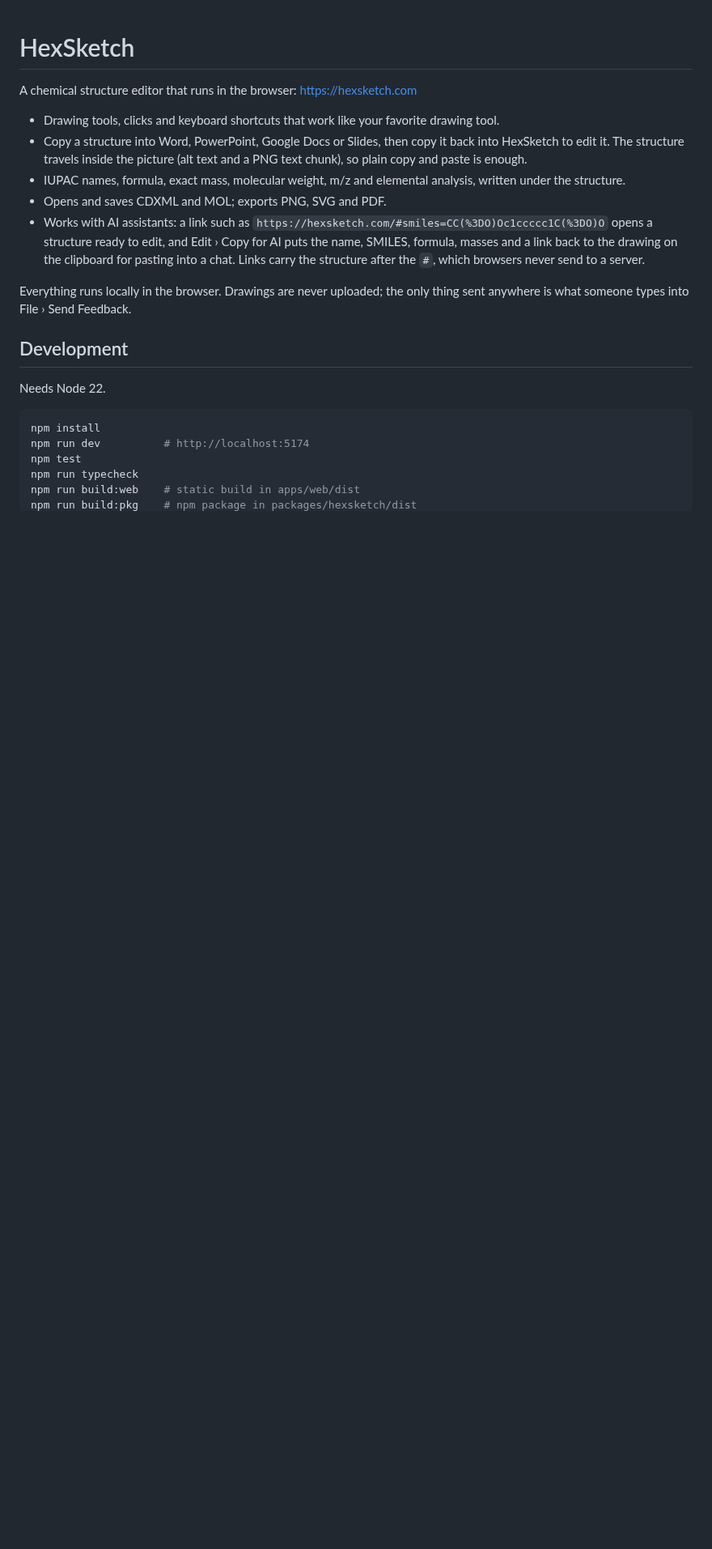
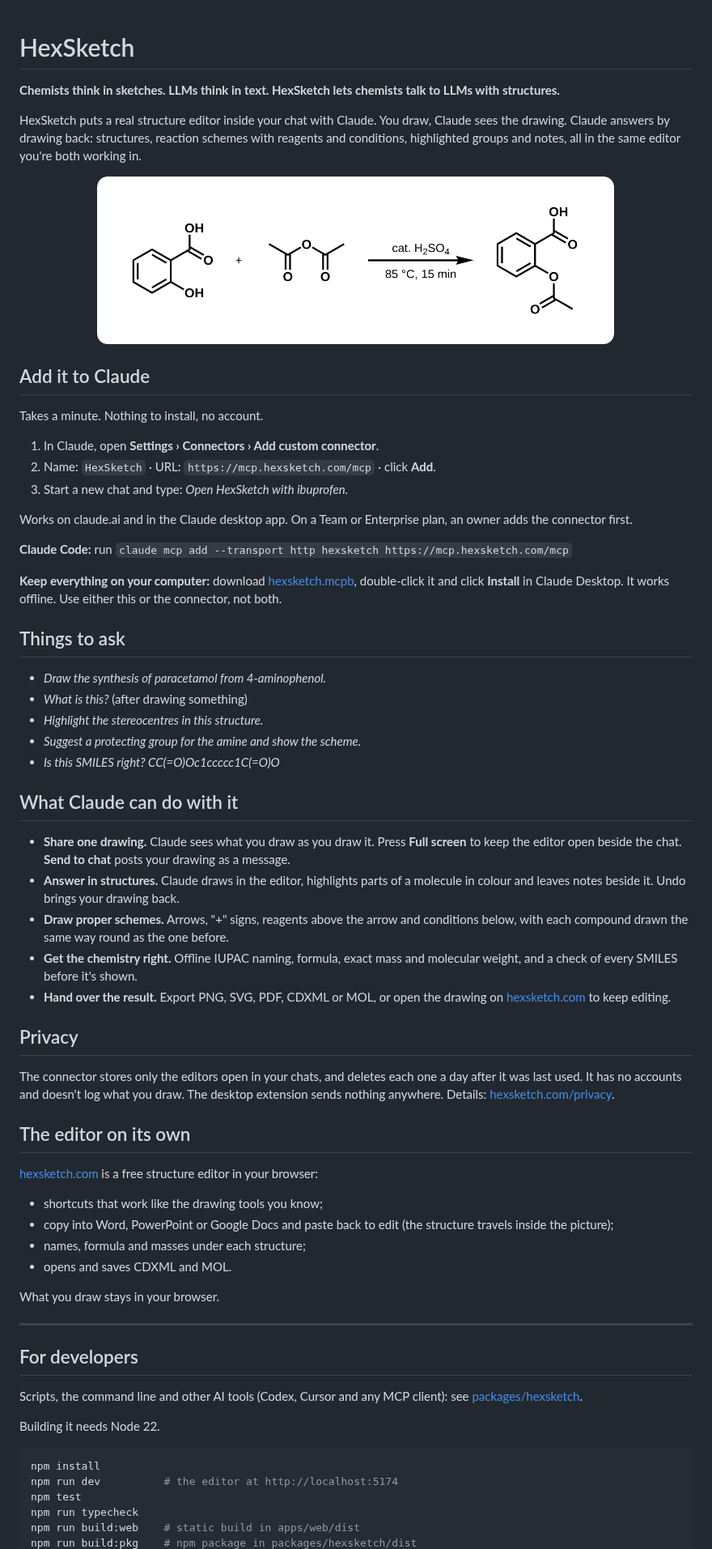
Before and after one commit to angus-e-mcmillan/HexSketch, a Markdown page: README.md, the part around one of its changes. Shown at 81% size. Rendered like a GitHub page; pictures changed too: docs/images/aspirin-scheme.png (added); blank space fills up the shorter version.

Commit message:
README: HexSketch for Claude, with one-minute setup
Co-Authored-By: Claude Opus 5.5 <noreply@anthropic.com>
Claude-Session: https://claude.ai/code/session_017Zd6ECMfo4LPmqq9jx425d

````diff
--- a/README.md
+++ b/README.md
@@ -1,30 +1,91 @@
 # HexSketch
 
-A chemical structure editor that runs in the browser: https://hexsketch.com
+**Chemists think in sketches. LLMs think in text. HexSketch lets chemists
+talk to LLMs with structures.**
 
-- Drawing tools, clicks and keyboard shortcuts that work like your favorite drawing tool.
-- Copy a structure into Word, PowerPoint, Google Docs or Slides, then copy it
-  back into HexSketch to edit it. The structure travels inside the picture
-  (alt text and a PNG text chunk), so plain copy and paste is enough.
-- IUPAC names, formula, exact mass, molecular weight, m/z and elemental
-  analysis, written under the structure.
-- Opens and saves CDXML and MOL; exports PNG, SVG and PDF.
-- Works with AI assistants: a link such as
-  `https://hexsketch.com/#smiles=CC(%3DO)Oc1ccccc1C(%3DO)O` opens a structure
-  ready to edit, and Edit › Copy for AI puts the name, SMILES, formula, masses
-  and a link back to the drawing on the clipboard for pasting into a chat.
-  Links carry the structure after the `#`, which browsers never send to a server.
+HexSketch puts a real structure editor inside your chat with Claude. You draw,
+Claude sees the drawing. Claude answers by drawing back: structures, reaction
+schemes with reagents and conditions, highlighted groups and notes, all in the
+same editor you're both working in.
 
-Everything runs locally in the browser. Drawings are never uploaded; the only
-thing sent anywhere is what someone types into File › Send Feedback.
+<p align="center">
+  <img src="docs/images/aspirin-scheme.png" alt="Reaction scheme drawn by Claude in HexSketch: salicylic acid plus acetic anhydride, cat. H2SO4, 85 °C, 15 min, gives aspirin" width="640">
+</p>
 
-## Development
+## Add it to Claude
 
-Needs Node 22.
+Takes a minute. Nothing to install, no account.
+
+1. In Claude, open **Settings › Connectors › Add custom connector**.
+2. Name: `HexSketch` · URL: `https://mcp.hexsketch.com/mcp` · click **Add**.
+3. Start a new chat and type: *Open HexSketch with ibuprofen*.
+
+Works on claude.ai and in the Claude desktop app. On a Team or Enterprise
+plan, an owner adds the connector first.
+
+**Claude Code:** run
+`claude mcp add --transport http hexsketch https://mcp.hexsketch.com/mcp`
+
+**Keep everything on your computer:** download
+[hexsketch.mcpb](https://github.com/angus-e-mcmillan/HexSketch/releases/latest/download/hexsketch.mcpb),
+double-click it and click **Install** in Claude Desktop. It works offline.
+Use either this or the connector, not both.
+
+## Things to ask
+
+- *Draw the synthesis of paracetamol from 4-aminophenol.*
+- *What is this?* (after drawing something)
+- *Highlight the stereocentres in this structure.*
+- *Suggest a protecting group for the amine and show the scheme.*
+- *Is this SMILES right? CC(=O)Oc1ccccc1C(=O)O*
+
+## What Claude can do with it
+
+- **Share one drawing.** Claude sees what you draw as you draw it. Press
+  **Full screen** to keep the editor open beside the chat. **Send to chat**
+  posts your drawing as a message.
+- **Answer in structures.** Claude draws in the editor, highlights parts of a
+  molecule in colour and leaves notes beside it. Undo brings your drawing back.
+- **Draw proper schemes.** Arrows, "+" signs, reagents above the arrow and
+  conditions below, with each compound drawn the same way round as the one
+  before.
+- **Get the chemistry right.** Offline IUPAC naming, formula, exact mass and
+  molecular weight, and a check of every SMILES before it's shown.
+- **Hand over the result.** Export PNG, SVG, PDF, CDXML or MOL, or open the
+  drawing on [hexsketch.com](https://hexsketch.com) to keep editing.
+
+## Privacy
+
+The connector stores only the editors open in your chats, and deletes each one
+a day after it was last used. It has no accounts and doesn't log what you
+draw. The desktop extension sends nothing anywhere. Details:
+[hexsketch.com/privacy](https://hexsketch.com/privacy).
+
+## The editor on its own
+
+[hexsketch.com](https://hexsketch.com) is a free structure editor in your
+browser:
+
+- shortcuts that work like the drawing tools you know;
+- copy into Word, PowerPoint or Google Docs and paste back to edit (the
+  structure travels inside the picture);
+- names, formula and masses under each structure;
+- opens and saves CDXML and MOL.
+
+What you draw stays in your browser.
+
+---
+
+## For developers
+
+Scripts, the command line and other AI tools (Codex, Cursor and any MCP
+client): see [packages/hexsketch](packages/hexsketch/README.md).
+
+Building it needs Node 22.
 
 ```sh
 npm install
-npm run dev          # http://localhost:5174
+npm run dev          # the editor at http://localhost:5174
 npm test
 npm run typecheck
 npm run build:web    # static build in apps/web/dist
````
Also changed, not shown: other parts of README.md (+13 -10 lines).
